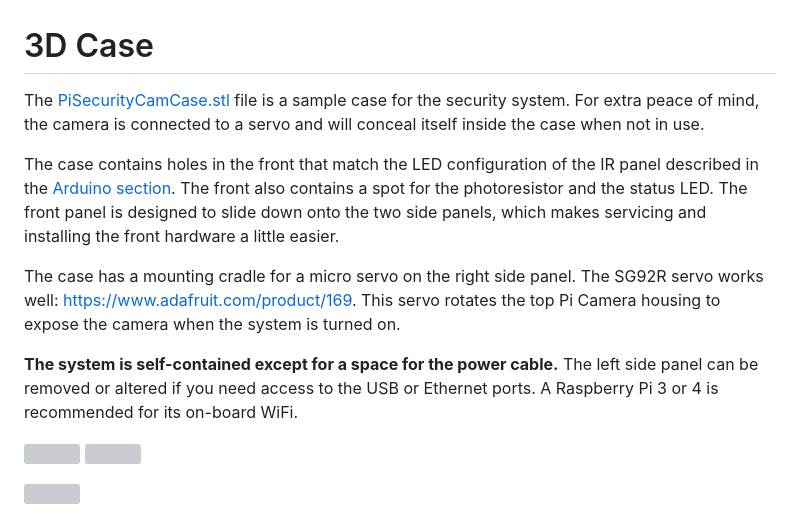
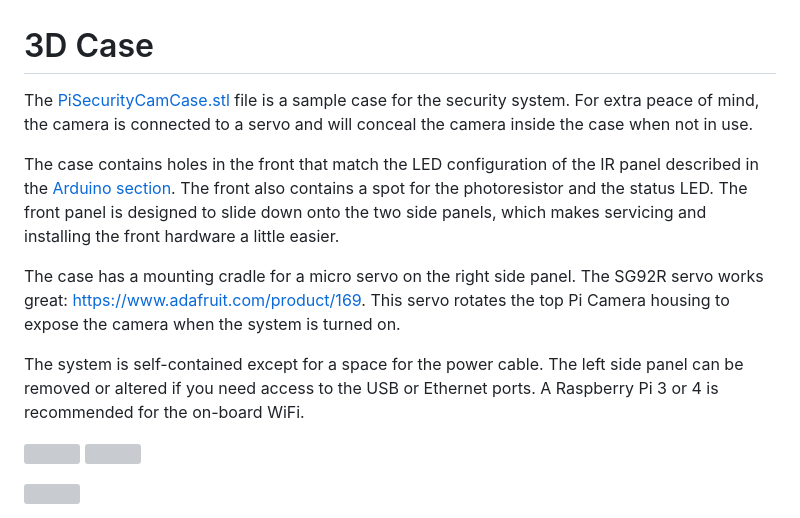
Before and after one commit to johnnewman/watchtower, a Markdown page: ancillary/case/README.md, the part around the change. GitHub-like rendering; grey boxes are pictures that could not be loaded.

```diff
--- a/ancillary/case/README.md
+++ b/ancillary/case/README.md
@@ -1,12 +1,12 @@
 # 3D Case
 
-The [PiSecurityCamCase.stl](./PiSecurityCamCase.stl) file is a sample case for the security system. For extra peace of mind, the camera is connected to a servo and will conceal itself inside the case when not in use.
+The [PiSecurityCamCase.stl](./PiSecurityCamCase.stl) file is a sample case for the security system. For extra peace of mind, the camera is connected to a servo and will conceal the camera inside the case when not in use.
 
 The case contains holes in the front that match the LED configuration of the IR panel described in the [Arduino section](../arduino). The front also contains a spot for the photoresistor and the status LED. The front panel is designed to slide down onto the two side panels, which makes servicing and installing the front hardware a little easier.
 
-The case has a mounting cradle for a micro servo on the right side panel. The SG92R servo works well: https://www.adafruit.com/product/169. This servo rotates the top Pi Camera housing to expose the camera when the system is turned on.
+The case has a mounting cradle for a micro servo on the right side panel. The SG92R servo works great: https://www.adafruit.com/product/169. This servo rotates the top Pi Camera housing to expose the camera when the system is turned on.
 
-**The system is self-contained except for a space for the power cable.** The left side panel can be removed or altered if you need access to the USB or Ethernet ports. A Raspberry Pi 3 or 4 is recommended for its on-board WiFi.
+The system is self-contained except for a space for the power cable. The left side panel can be removed or altered if you need access to the USB or Ethernet ports. A Raspberry Pi 3 or 4 is recommended for the on-board WiFi.
 
 <img src="./Case_Top_Front.png" width="300" /> <img src="./Case_Bottom_Back.png" width="300" />
 
```
Also changed, not shown: README.md (+29 -25 lines), ancillary/system_diagram.png (added), ancillary/watchtower.png.
